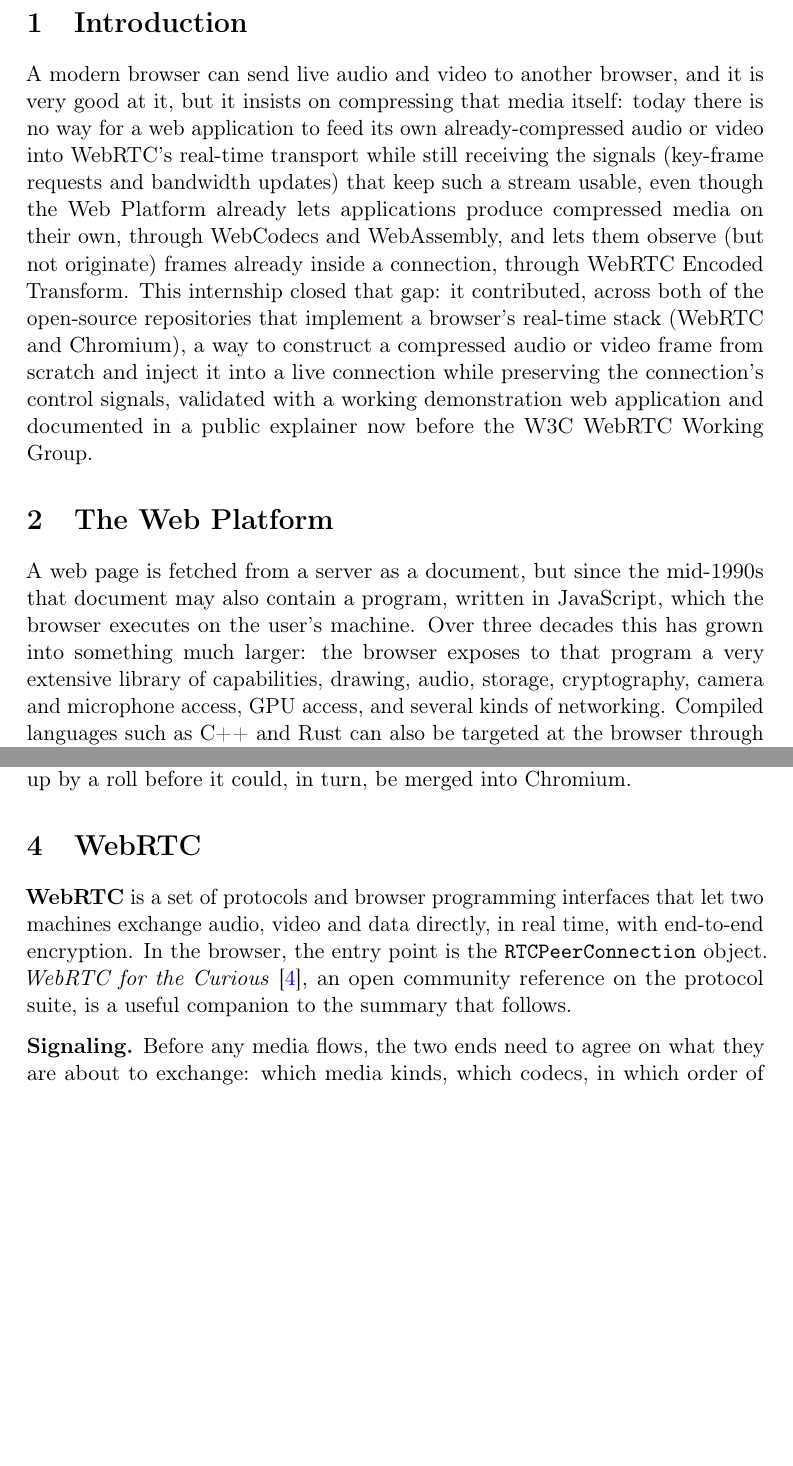
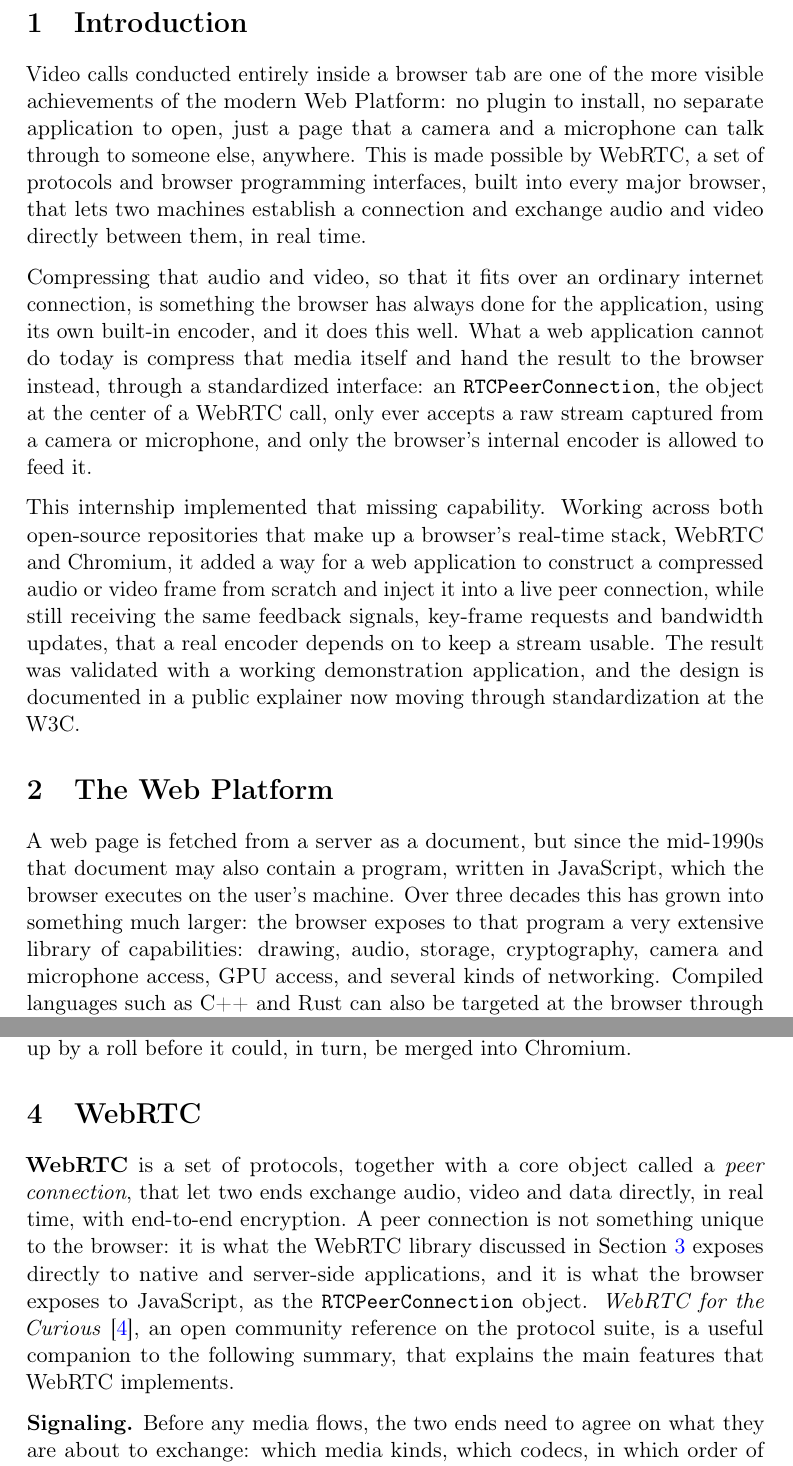
Before and after one commit to leonardoevi/encodedSource-Demo, a LaTeX document (Report/report.tex): two parts of pages 2 and 5 of 18, joined at a grey line, cut so that both start at the same text, the shorter picture padded with empty space. Compiled offline with pdfLaTeX.

Commit message:
Check until Section Chromium.

```diff
--- a/Report/report.tex
+++ b/Report/report.tex
@@ -83,12 +83,18 @@
 \section{Introduction}
 \label{sec:introduction}
 
-A modern browser can send live audio and video to another browser, and it is very good at it, but it insists on compressing that media itself: today there is no way for a web application to feed its own already-compressed audio or video into WebRTC's real-time transport while still receiving the signals (key-frame requests and bandwidth updates) that keep such a stream usable, even though the Web Platform already lets applications produce compressed media on their own, through WebCodecs and WebAssembly, and lets them observe (but not originate) frames already inside a connection, through WebRTC Encoded Transform. This internship closed that gap: it contributed, across both of the open-source repositories that implement a browser's real-time stack (WebRTC and Chromium), a way to construct a compressed audio or video frame from scratch and inject it into a live connection while preserving the connection's control signals, validated with a working demonstration web application and documented in a public explainer now before the W3C WebRTC Working Group.
+Video calls conducted entirely inside a browser tab are one of the more visible achievements of the modern Web Platform: no plugin to install, no separate application to open, just a page that a camera and a microphone can talk through to someone else, anywhere. This is made possible by WebRTC, a set of protocols and browser programming interfaces, built into every major browser, that lets two machines establish a connection and exchange audio and video directly between them, in real time.
+
+Compressing that audio and video, so that it fits over an ordinary internet connection, is something the browser has always done for the application, using its own built-in encoder, and it does this well. What a web application cannot do today is compress that media itself and hand the result to the browser instead, through a standardized interface: an \texttt{RTCPeerConnection}, the object at the center of a WebRTC call, only ever accepts a raw stream captured from a camera or microphone, and only the browser's internal encoder is allowed to feed it.
+
+This internship implemented that missing capability. Working across both open-source repositories that make up a browser's real-time stack, WebRTC and Chromium, it added a way for a web application to construct a compressed audio or video frame from scratch and inject it into a live peer connection, while still receiving the same feedback signals, key-frame requests and bandwidth updates, that a real encoder depends on to keep a stream usable. The result was validated with a working demonstration application, and the design is documented in a public explainer now moving through standardization at the W3C.
+
+
 
 \section{The Web Platform}
 \label{sec:webplatform}
 
-A web page is fetched from a server as a document, but since the mid-1990s that document may also contain a program, written in JavaScript, which the browser executes on the user's machine. Over three decades this has grown into something much larger: the browser exposes to that program a very extensive library of capabilities, drawing, audio, storage, cryptography, camera and microphone access, GPU access, and several kinds of networking. Compiled languages such as C++ and Rust can also be targeted at the browser through \textbf{WebAssembly (WASM)}, a portable binary instruction format that runs at close to native speed inside the same sandbox. The union of these capabilities is what the industry calls the \textbf{Web Platform}. Video conferencing, collaborative editing, cloud gaming, remote desktop, and live broadcasting are all built on it: what the platform can and cannot do sets an upper bound on what can be built without asking users to install native software.
+A web page is fetched from a server as a document, but since the mid-1990s that document may also contain a program, written in JavaScript, which the browser executes on the user's machine. Over three decades this has grown into something much larger: the browser exposes to that program a very extensive library of capabilities: drawing, audio, storage, cryptography, camera and microphone access, GPU access, and several kinds of networking. Compiled languages such as C++ and Rust can also be targeted at the browser through \textbf{WebAssembly (WASM)}, a portable binary instruction format that runs at close to native speed inside the same sandbox. The union of these capabilities is what the industry calls the \textbf{Web Platform}. Video conferencing, collaborative editing, cloud gaming, remote desktop, and live broadcasting are all built on it: what the platform can and cannot do sets an upper bound on what can be built without asking users to install native software.
 
 Two properties define this platform. First, the code running on it is untrusted: a user visits a URL and the browser immediately runs code written by a stranger, so every capability has to be designed under the assumption that the application in front of it may be hostile. This assumption shapes a number of design decisions described later in this report that would otherwise look like unnecessary indirection. Second, the platform is not owned by any single company. It is specified by independent standards bodies and then implemented separately by several competing browser engines, which must agree closely enough that a page written once works everywhere. Two bodies matter here:
 
@@ -124,7 +130,8 @@ Real-time media communication itself, however, is not implemented inside Chromiu
 \section{WebRTC}
 \label{sec:webrtc}
 
-\textbf{WebRTC} is a set of protocols and browser programming interfaces that let two machines exchange audio, video and data directly, in real time, with end-to-end encryption. In the browser, the entry point is the \texttt{RTCPeerConnection} object. \emph{WebRTC for the Curious}~\cite{curious}, an open community reference on the protocol suite, is a useful companion to the summary that follows.
+\textbf{WebRTC} is a set of protocols, together with a core object called a \textit{peer connection}, that let two ends exchange audio, video and data directly, in real time, with end-to-end encryption. A peer connection is not something unique to the browser: it is what the WebRTC library discussed in Section~\ref{sec:chromium} exposes directly to native and server-side applications, and it is what the browser exposes to JavaScript, as the \texttt{RTCPeerConnection} object. \emph{WebRTC for the Curious}~\cite{curious}, an open community reference on the protocol suite, is a useful companion to the following summary, that explains the main features that WebRTC implements.
+
 
 \textbf{Signaling.} Before any media flows, the two ends need to agree on what they are about to exchange: which media kinds, which codecs, in which order of preference, and which network addresses to try. This is done by exchanging a \textbf{Session Description Protocol (SDP)} document each way: one side sends an \emph{offer}, the other replies with an \emph{answer}. WebRTC deliberately does not standardize how this exchange itself happens; the application is free to carry these SDP documents over a WebSocket, an HTTP request, or any channel it already has, which is what lets WebRTC fit into any existing server infrastructure.
 
```
Also changed, not shown: Report/report.tex (11 more changed lines).
